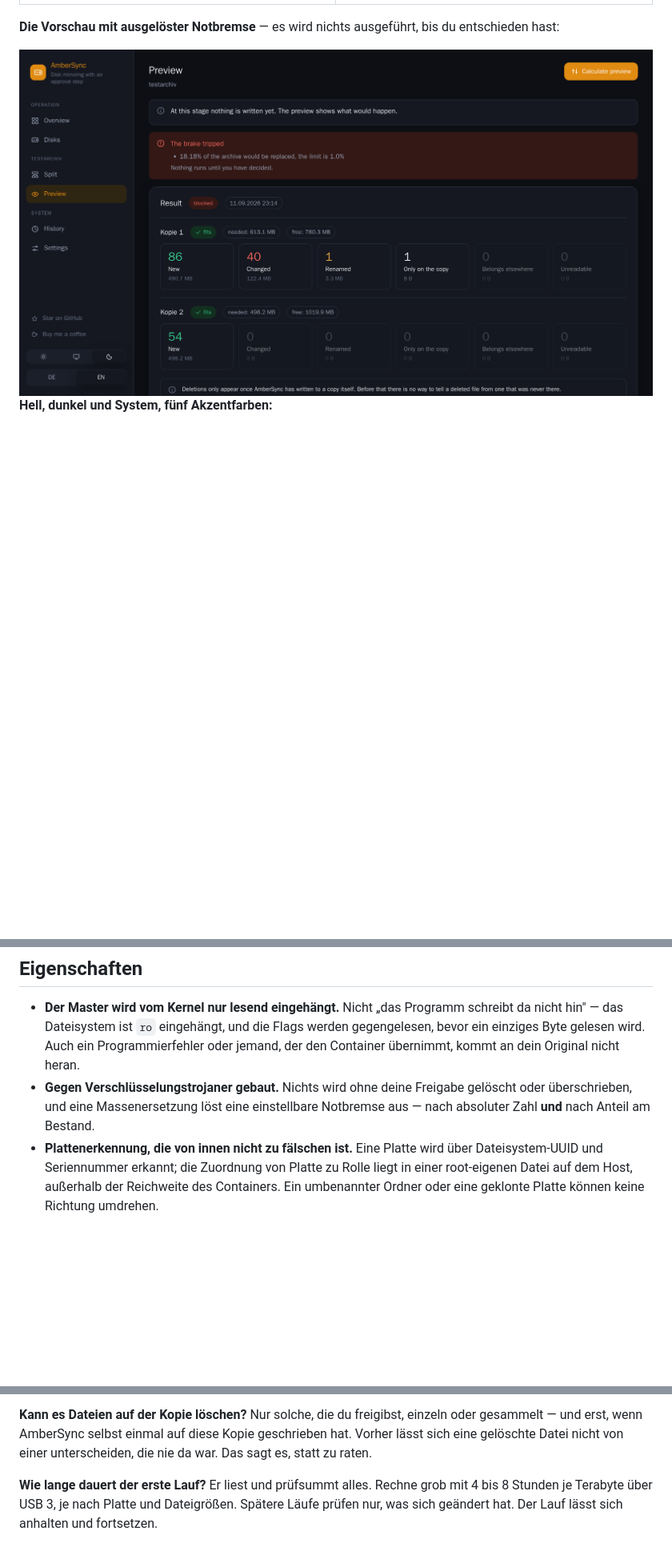
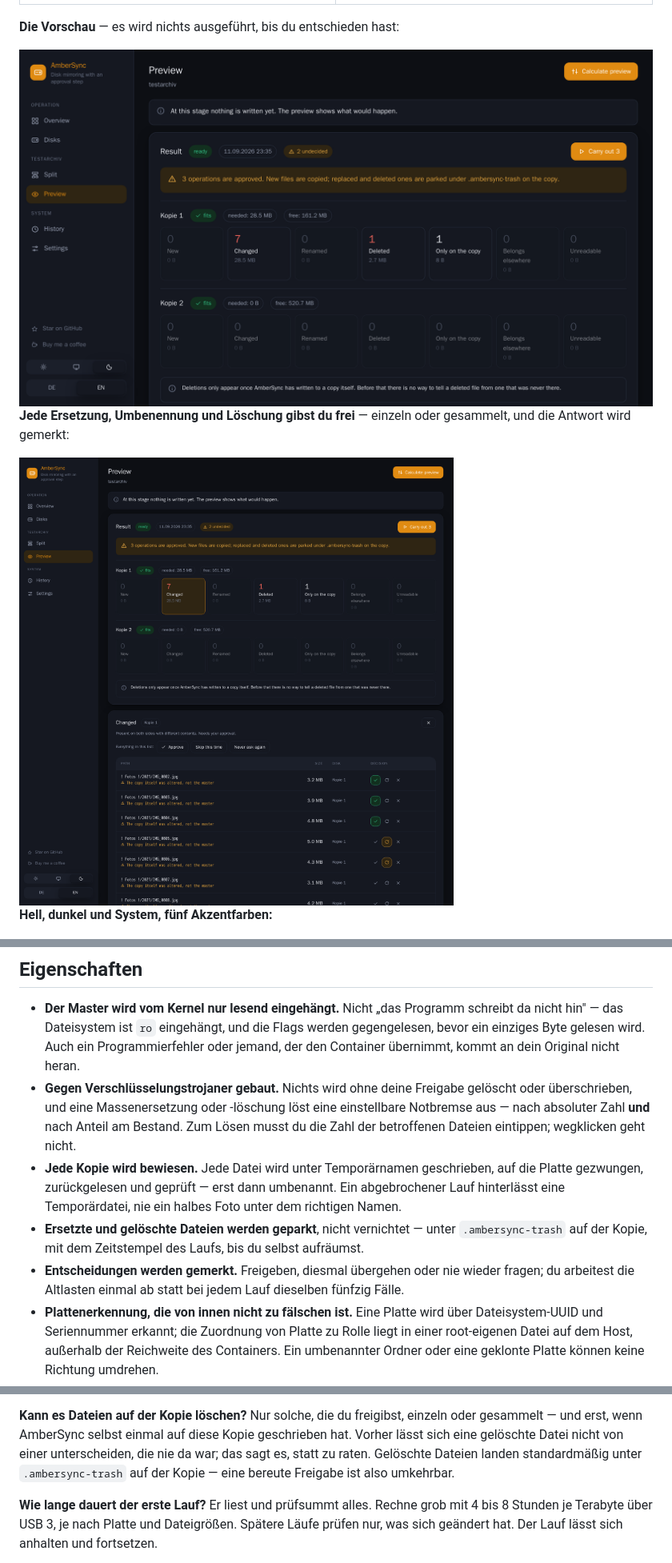
Before and after one commit to sphings79/ambershelf, a Markdown page: README.de.md, 3 parts joined by grey strips. Shown at 80% size. Rendered like a GitHub page; pictures changed too: docs/screenshots/approvals-dark.png (added), docs/screenshots/preview-dark.png; blank space fills up the shorter version.

```diff
--- a/README.de.md
+++ b/README.de.md
@@ -49,9 +49,14 @@ angesteckt, zwischen Mac und Windows-PC getragen, den Rest der Zeit im Schrank.
 | --- | --- |
 | <img src="docs/screenshots/overview-light.png" alt="AmberSync Übersicht im hellen Erscheinungsbild mit Plattenkarten, Belegungsbalken und Verzeichnisstand" width="420"> | <img src="docs/screenshots/split-light.png" alt="AmberSync Aufteilung: Ordner eines Fotoarchivs werden zwei Sicherungsplatten zugeteilt, mit Belegungsbalken" width="420"> |
 
-**Die Vorschau mit ausgelöster Notbremse** — es wird nichts ausgeführt, bis du entschieden hast:
+**Die Vorschau** — es wird nichts ausgeführt, bis du entschieden hast:
 
-<img src="docs/screenshots/preview-dark.png" alt="AmberSync Vorschau mit neuen, geänderten, umbenannten und nur auf der Kopie vorhandenen Dateien; die Notbremse sperrt den Lauf, weil 18 Prozent des Bestands ersetzt würden" width="880">
+<img src="docs/screenshots/preview-dark.png" alt="AmberSync Vorschau mit neuen, geänderten, umbenannten, gelöschten und nur auf der Kopie vorhandenen Dateien je Sicherungsplatte" width="880">
+
+**Jede Ersetzung, Umbenennung und Löschung gibst du frei** — einzeln oder gesammelt, und
+die Antwort wird gemerkt:
+
+<img src="docs/screenshots/approvals-dark.png" alt="AmberSync Freigabeliste: jede geänderte Datei lässt sich freigeben, diesmal übergehen oder nie wieder fragen, mit dem Hinweis, dass die Kopie selbst verändert wurde und nicht der Master" width="880">
 
 **Hell, dunkel und System, fünf Akzentfarben:**
 
@@ -64,8 +69,16 @@ angesteckt, zwischen Mac und Windows-PC getragen, den Rest der Zeit im Schrank.
   bevor ein einziges Byte gelesen wird. Auch ein Programmierfehler oder jemand, der den
   Container übernimmt, kommt an dein Original nicht heran.
 - **Gegen Verschlüsselungstrojaner gebaut.** Nichts wird ohne deine Freigabe gelöscht oder
-  überschrieben, und eine Massenersetzung löst eine einstellbare Notbremse aus — nach
-  absoluter Zahl **und** nach Anteil am Bestand.
+  überschrieben, und eine Massenersetzung oder -löschung löst eine einstellbare Notbremse
+  aus — nach absoluter Zahl **und** nach Anteil am Bestand. Zum Lösen musst du die Zahl
+  der betroffenen Dateien eintippen; wegklicken geht nicht.
+- **Jede Kopie wird bewiesen.** Jede Datei wird unter Temporärnamen geschrieben, auf die
+  Platte gezwungen, zurückgelesen und geprüft — erst dann umbenannt. Ein abgebrochener
+  Lauf hinterlässt eine Temporärdatei, nie ein halbes Foto unter dem richtigen Namen.
+- **Ersetzte und gelöschte Dateien werden geparkt**, nicht vernichtet — unter
+  `.ambersync-trash` auf der Kopie, mit dem Zeitstempel des Laufs, bis du selbst aufräumst.
+- **Entscheidungen werden gemerkt.** Freigeben, diesmal übergehen oder nie wieder fragen;
+  du arbeitest die Altlasten einmal ab statt bei jedem Lauf dieselben fünfzig Fälle.
 - **Plattenerkennung, die von innen nicht zu fälschen ist.** Eine Platte wird über
   Dateisystem-UUID und Seriennummer erkannt; die Zuordnung von Platte zu Rolle liegt in
   einer root-eigenen Datei auf dem Host, außerhalb der Reichweite des Containers. Ein
@@ -189,7 +202,9 @@ weniger Kontrolle über jeden einzelnen Schritt.
 **Kann es Dateien auf der Kopie löschen?**
 Nur solche, die du freigibst, einzeln oder gesammelt — und erst, wenn AmberSync selbst
 einmal auf diese Kopie geschrieben hat. Vorher lässt sich eine gelöschte Datei nicht von
-einer unterscheiden, die nie da war. Das sagt es, statt zu raten.
+einer unterscheiden, die nie da war; das sagt es, statt zu raten. Gelöschte Dateien landen
+standardmäßig unter `.ambersync-trash` auf der Kopie — eine bereute Freigabe ist also
+umkehrbar.
 
 **Wie lange dauert der erste Lauf?**
 Er liest und prüfsummt alles. Rechne grob mit 4 bis 8 Stunden je Terabyte über USB 3, je
```
Also changed, not shown: other parts of README.de.md (+5 -3 lines), README.md (+23 -8 lines), 12 other files.
